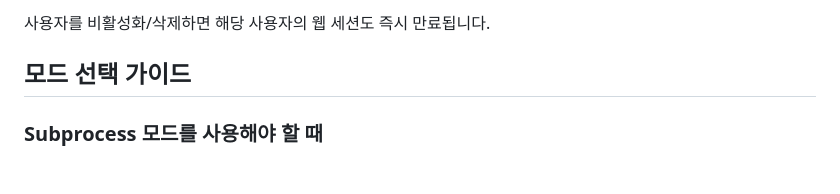
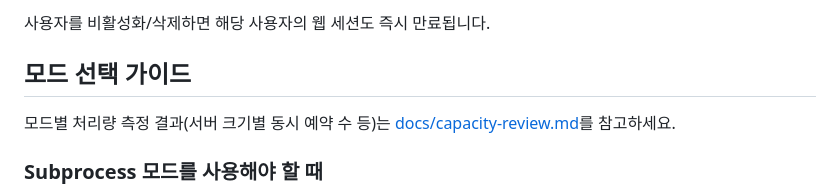
Before and after one commit to raonsol/korail_telegrambot, a Markdown page: README.md, the part around the change. Drawn GitHub-style; blank space fills up the shorter version.

```diff
--- a/README.md
+++ b/README.md
@@ -238,6 +238,8 @@ Docker 이미지는 멀티 스테이지 빌드로 웹앱을 함께 빌드하므
 사용자를 비활성화/삭제하면 해당 사용자의 웹 세션도 즉시 만료됩니다.
 
 ## 모드 선택 가이드
+
+모드별 처리량 측정 결과(서버 크기별 동시 예약 수 등)는 [docs/capacity-review.md](docs/capacity-review.md)를 참고하세요.
 
 ### Subprocess 모드를 사용해야 할 때
 - ✅ 단일 사용자 또는 소규모 팀 사용
```
Also changed, not shown: CLAUDE.md (+6 -0 lines), docs/capacity-review.md (added, +204 -0 lines).
